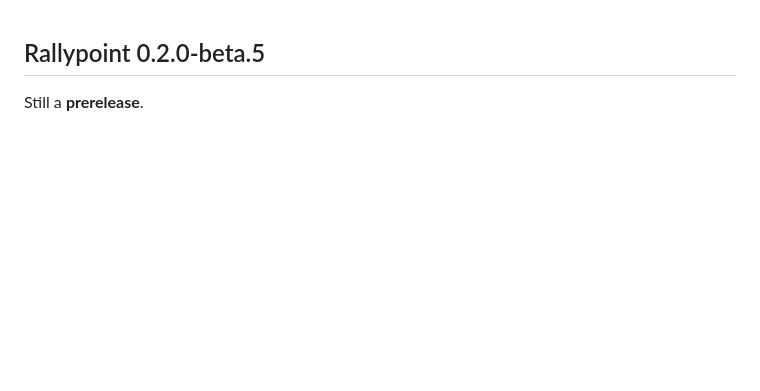
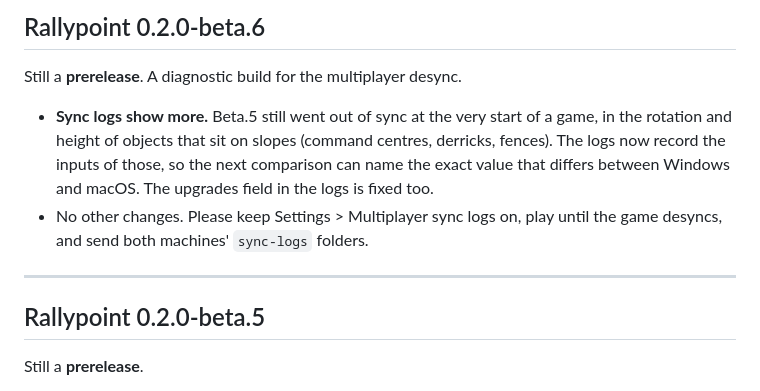
Before and after one commit to michaelmurfy/rallypoint, a Markdown page: docs/release-notes.md, the part around the change. Rendered like a GitHub page; blank space fills up the shorter version.

Commit message:
Release notes for 0.2.0-beta.6
Co-Authored-By: Claude Sonnet 5.5 <noreply@anthropic.com>

```diff
--- a/docs/release-notes.md
+++ b/docs/release-notes.md
@@ -1,3 +1,12 @@
+## Rallypoint 0.2.0-beta.6
+
+Still a **prerelease**. A diagnostic build for the multiplayer desync.
+
+- **Sync logs show more.** Beta.5 still went out of sync at the very start of a game, in the rotation and height of objects that sit on slopes (command centres, derricks, fences). The logs now record the inputs of those, so the next comparison can name the exact value that differs between Windows and macOS. The upgrades field in the logs is fixed too.
+- No other changes. Please keep Settings > Multiplayer sync logs on, play until the game desyncs, and send both machines' `sync-logs` folders.
+
+---
+
 ## Rallypoint 0.2.0-beta.5
 
 Still a **prerelease**.
```
